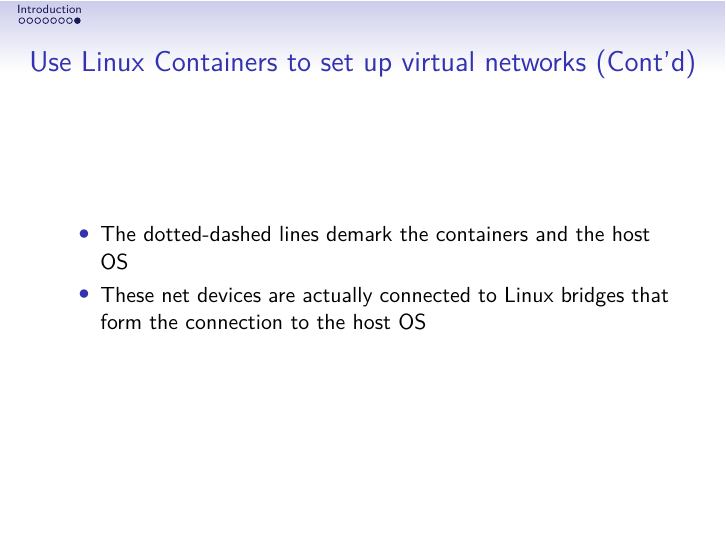
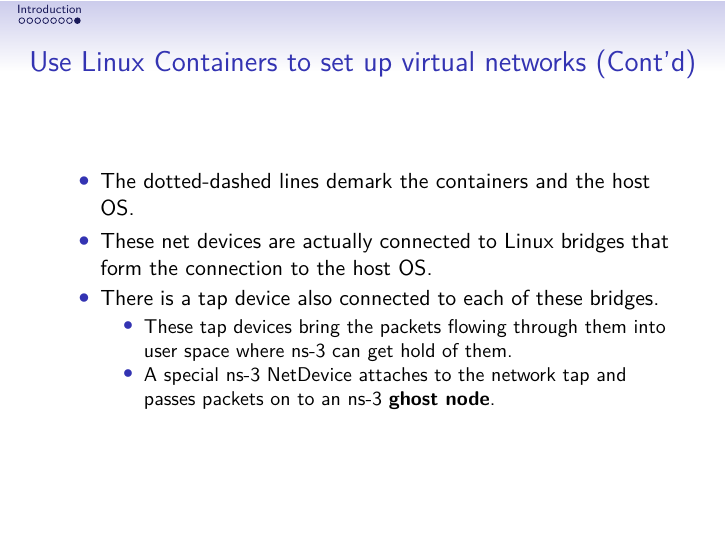
Before and after one commit to citado/iot-lecture, LaTeX slides (ns3/main.tex): page 10 of 10. Compiled offline with XeLaTeX.

Commit message:
feat: add introduction to using ns3 with linux containers

```diff
--- a/ns3/main.tex
+++ b/ns3/main.tex
@@ -115,8 +115,13 @@ int main(int argc, char *argv[]) {
 \begin{frame}
   \frametitle{Use Linux Containers to set up virtual networks (Cont'd)}
   \begin{itemize}
-    \item The dotted-dashed lines demark the containers and the host OS
-    \item These net devices are actually connected to Linux bridges that form the connection to the host OS
+    \item The dotted-dashed lines demark the containers and the host OS\@.
+    \item These net devices are actually connected to Linux bridges that form the connection to the host OS\@.
+    \item  There is a tap device also connected to each of these bridges.
+    \begin{itemize}
+      \item These tap devices bring the packets flowing through them into user space where ns-3 can get hold of them.
+      \item A special ns-3 NetDevice attaches to the network tap and passes packets on to an ns-3 \textbf{ghost node}.
+    \end{itemize}
   \end{itemize}
 \end{frame}
 
```
